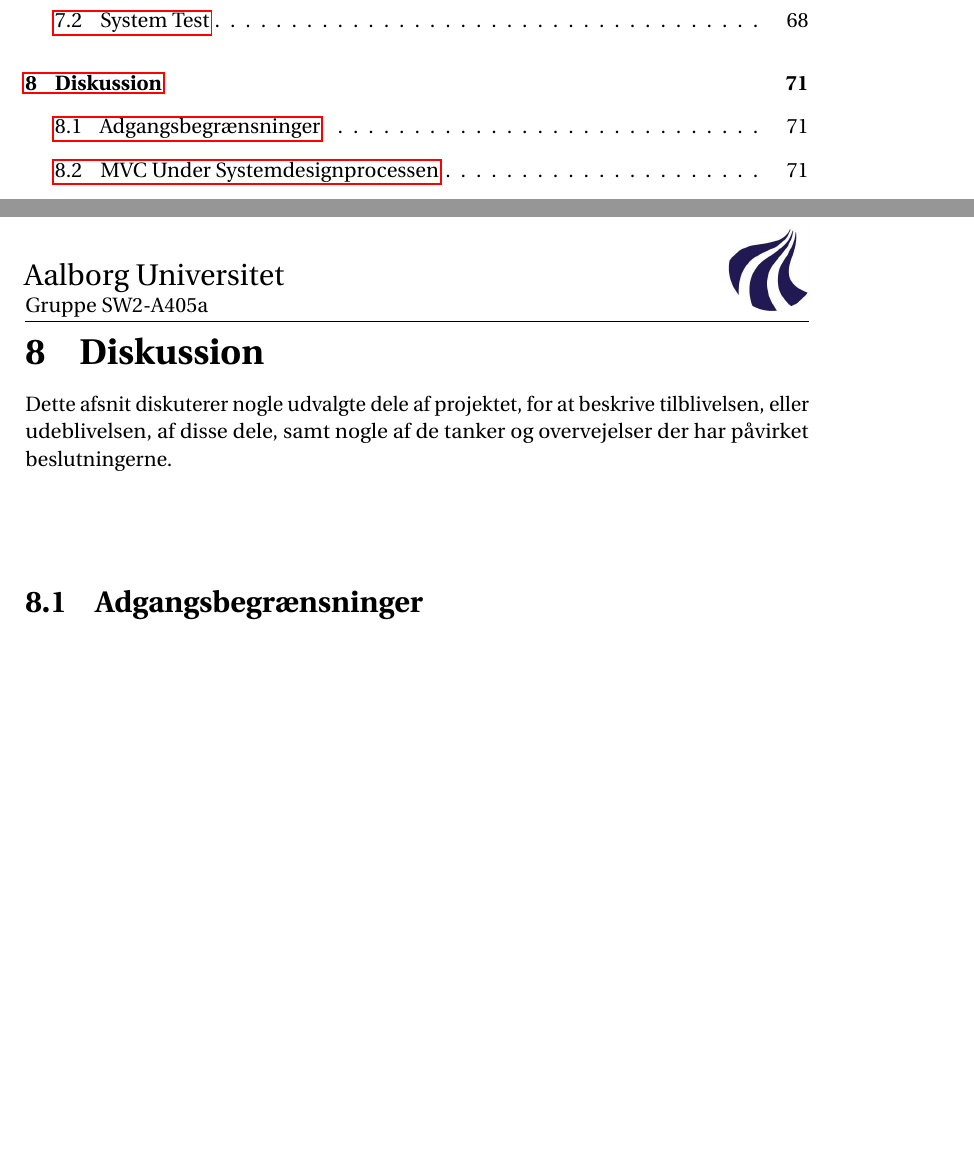
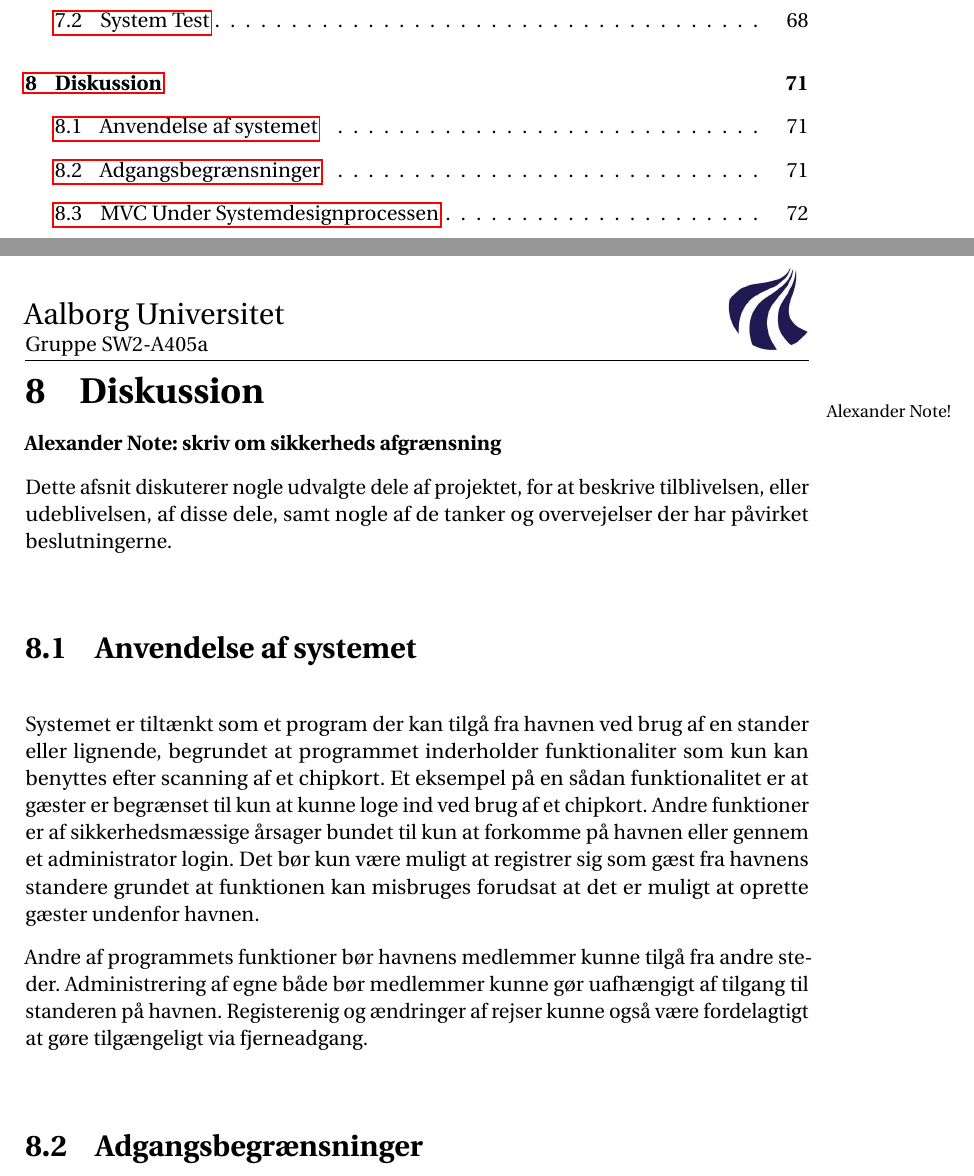
Before and after one commit to zanderdk/P2, a LaTeX document (Rapport/master.tex, which reads Rapport/chapters/diskussion.tex): two parts of pages 7 and 73 of 79, joined at a grey line, cut so that both start at the same text, the shorter picture padded with empty space. Compiled offline with pdfLaTeX.

Commit message:
Anvendelse af programmet

```diff
--- a/Rapport/chapters/diskussion.tex
+++ b/Rapport/chapters/diskussion.tex
@@ -1,7 +1,19 @@
 \chapter{Diskussion}
 \label{cha:diskussion}
 
+\alnote{skriv om sikkerheds afgrænsning}
+
 Dette afsnit diskuterer nogle udvalgte dele af projektet, for at beskrive tilblivelsen, eller udeblivelsen, af disse dele, samt nogle af de tanker og overvejelser der har påvirket beslutningerne.
+
+\section{Anvendelse af systemet}
+\label{sec:anvendelse_af_systemet}
+Systemet er tiltænkt som et program der kan tilgå fra havnen ved brug af en stander eller lignende, begrundet at programmet inderholder funktionaliter som kun kan benyttes efter scanning af et chipkort. Et eksempel på en sådan funktionalitet er at gæster er begrænset til kun at kunne loge ind ved brug af et chipkort. Andre funktioner er af sikkerhedsmæssige årsager bundet til kun at forkomme på havnen eller gennem et administrator login. Det bør kun være muligt at registrer sig som gæst fra havnens standere grundet at funktionen kan misbruges forudsat at det er muligt at oprette gæster undenfor havnen.
+
+Andre af programmets funktioner bør havnens medlemmer kunne tilgå fra andre steder. Administrering af egne både bør medlemmer kunne gør uafhængigt af tilgang til standeren på havnen. Registerenig og ændringer af rejser kunne også være fordelagtigt at gøre tilgængeligt via fjerneadgang.
+
+
+
+% section anvendelse_af_systemet (end)
 
 \section{Adgangsbegrænsninger}
 
```
Also changed, not shown: Rapport/chapters/problemlosning/klasse_design.tex (+4 -2 lines).
